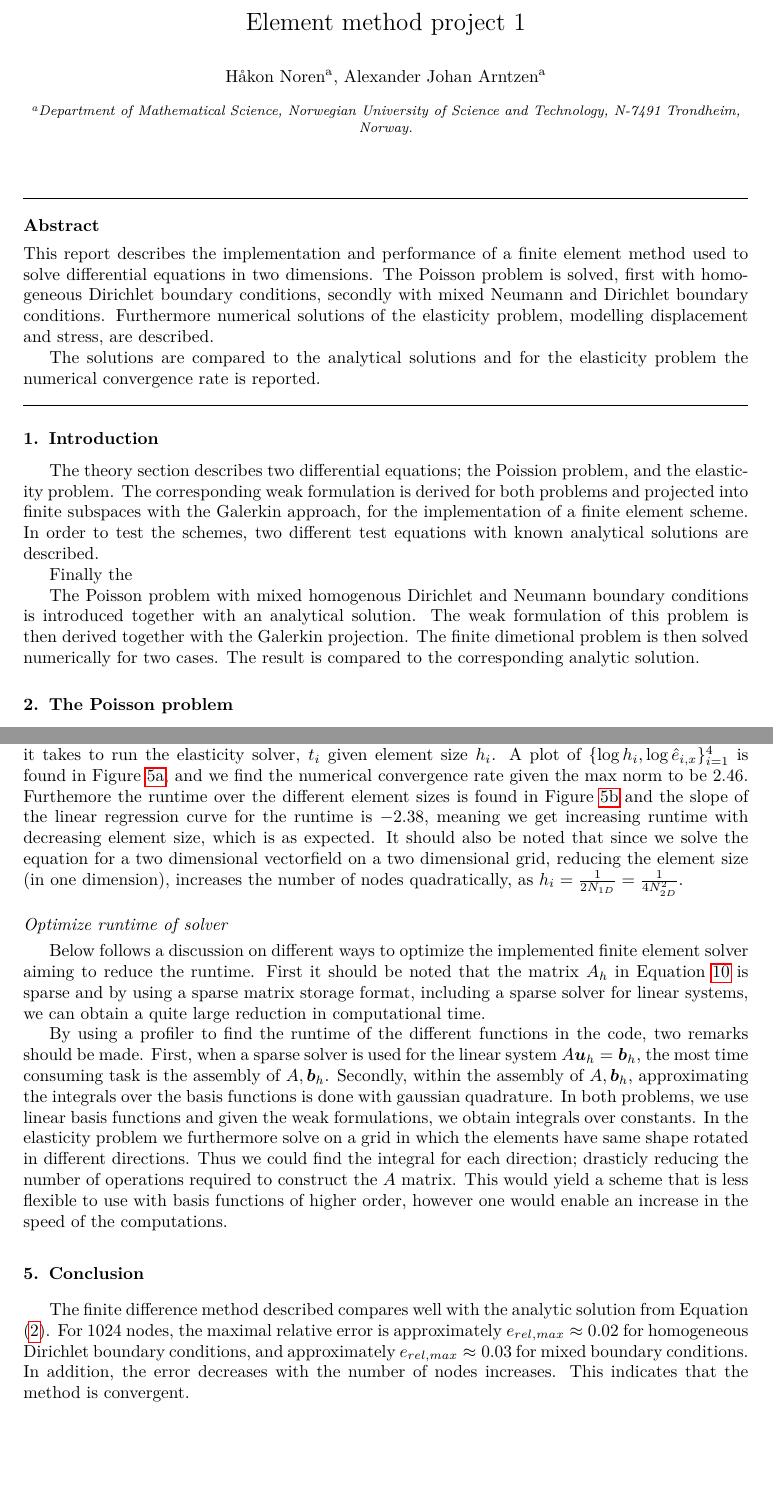
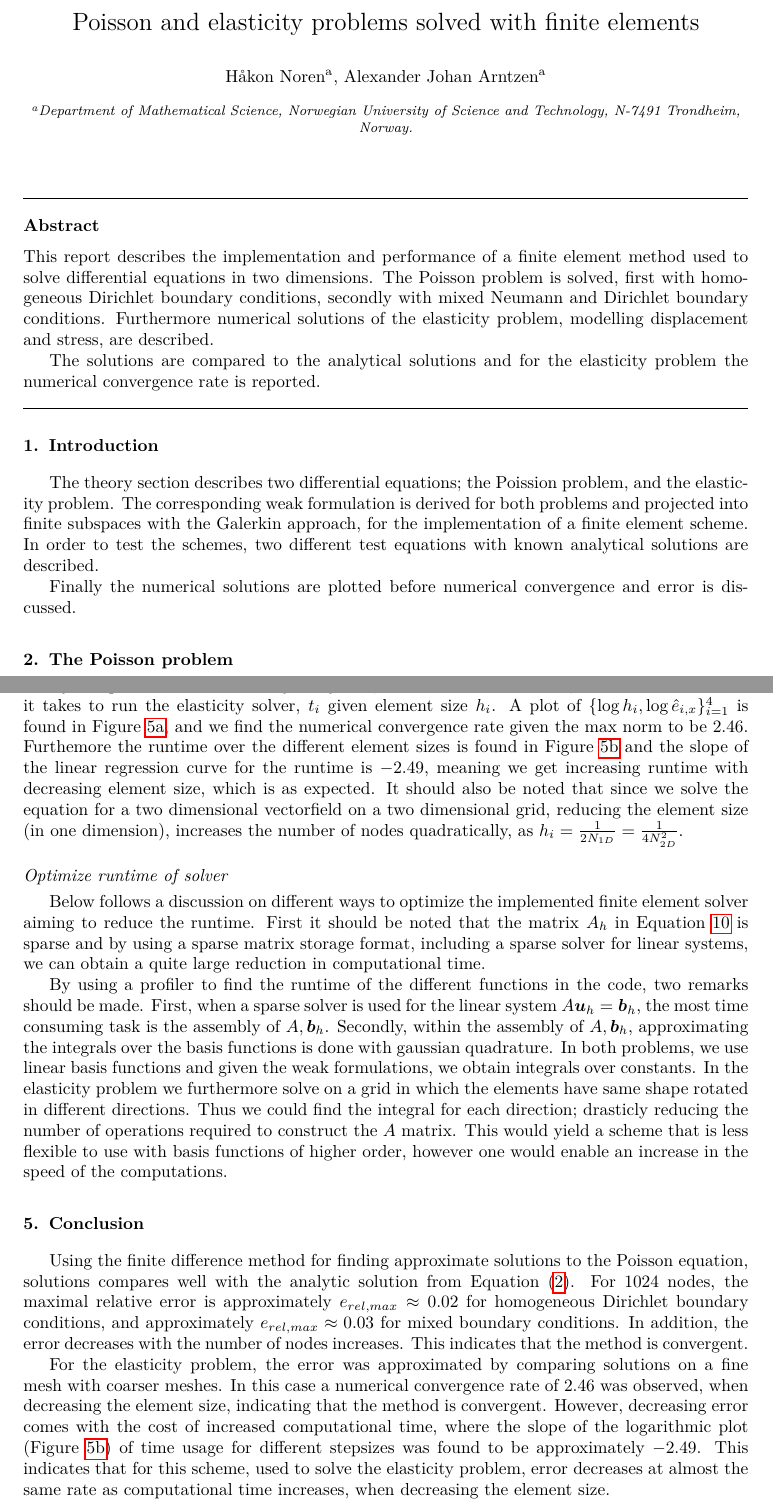
Before and after one commit to alexarntzen/FiniteElementProject, a LaTeX paper (report/main.tex): two parts of pages 1 and 10 of 14 before the commit and two parts of pages 1 and 10 of 15 after it, joined at a grey line, cut at the place of the change, the shorter picture padded with empty space. Compiled offline with pdfLaTeX.

Commit message:
More additions to the report. E and v is changed.

```diff
--- a/report/main.tex
+++ b/report/main.tex
@@ -97,7 +97,7 @@
 
 \begin{frontmatter}
 
-\title{Element method project 1}
+\title{Poisson and elasticity problems solved with finite elements}
 \author[matematikk]{Håkon Noren}
 
 \author[matematikk]{Alexander Johan Arntzen }
@@ -118,12 +118,7 @@ The solutions are compared to the analytical solutions and for the elasticity pr
 \section{Introduction}
 The theory section describes two differential equations; the Poission problem, and the elasticity problem. The corresponding weak formulation is derived for both problems and projected into finite subspaces with the Galerkin approach, for the implementation of a finite element scheme. In order to test the schemes, two different test equations with known analytical solutions are described.
 
-Finally the
-
-
-The Poisson problem with mixed homogenous Dirichlet and Neumann boundary conditions is introduced together with an analytical solution.
-The weak formulation of this problem is then derived together with the Galerkin projection.
-The finite dimetional problem is then solved numerically for two cases. The result is compared to the corresponding analytic solution.
+Finally the numerical solutions are plotted before numerical convergence and error is discussed.
 
 %%%%%%%%%%%%%%%%%%%%%%%%%%%%%%%%%%%%%%%%%%%%%%%%%%%%%%%%%%%%%%%%%%%%%%%%%
 \section{The Poisson problem}
@@ -699,7 +694,7 @@ The recovered stress for each node is then calculated by averageing the stress o
 
 Assuming the analytical solution to \eqref{weak_formulation_elastic} is unknown, a way to estimate the convergence rate is to solve \eqref{weak_formulation_matrix} using very small elements with size $h_{fine}$, finding the corresponding numerical solution $\bm U_f$, and estimate the error by finding solutions with larger element sizes $h_i >> h_{fine}$, yielding solutions $\bm U_{h,i}$. Hence we find the estimated error in max norm $\hat e_{i,r} = \|U_{f,r} - U_{h,i,r} \|_{\infty}$, where $r\in \{x,y\}$. Let $h_i \in \{\frac{1}{2^i}\}_{i=1}^4$, and $h_{fine} = \frac{1}{2^6}$ yielding $\{\hat e_{i,r}\}_{i=1}^4$. The max norm is used, because, if the $l_2$ norm was used, one would experience a slight increase in the error with increasing number of nodes. Finding the slope of the linear regression curve of the points $\{\log h_i,\log  \hat e_{i,r}\}_{i=1}^4$, we obtain the rate of convergence for our numerical scheme.
 
-By using the Time functionality of Python, one can find the runtime, the number of seconds it takes to run the elasticity solver, $t_i$ given element size $h_i$. A plot of $\{\log h_i,\log \hat e_{i,x}\}_{i=1}^4$ is found in Figure \ref{error-convergence-elastic}, and we find the numerical convergence rate given the max norm to be $2.46$. Furthemore the runtime over the different element sizes is found in Figure \ref{time-convergence-elastic} and the slope of the linear regression curve for the runtime is $-2.38$, meaning we get increasing runtime with decreasing element size, which is as expected. It should also be noted that since we solve the equation for a two dimensional vectorfield on a two dimensional grid, reducing the element size (in one dimension), increases the number of nodes quadratically, as $h_i = \frac{1}{2N_{1D}} = \frac{1}{4N_{2D}^2}$.
+By using the Time functionality of Python, one can find the runtime, the number of seconds it takes to run the elasticity solver, $t_i$ given element size $h_i$. A plot of $\{\log h_i,\log \hat e_{i,x}\}_{i=1}^4$ is found in Figure \ref{error-convergence-elastic}, and we find the numerical convergence rate given the max norm to be $2.46$. Furthemore the runtime over the different element sizes is found in Figure \ref{time-convergence-elastic} and the slope of the linear regression curve for the runtime is $-2.49$, meaning we get increasing runtime with decreasing element size, which is as expected. It should also be noted that since we solve the equation for a two dimensional vectorfield on a two dimensional grid, reducing the element size (in one dimension), increases the number of nodes quadratically, as $h_i = \frac{1}{2N_{1D}} = \frac{1}{4N_{2D}^2}$.
 
 \begin{figure}[t]
     \begin{subfigure}[t]{0.5\linewidth}
@@ -726,7 +721,10 @@ Below follows a discussion on different ways to optimize the implemented finite
 By using a profiler to find the runtime of the different functions in the code, two remarks should be made. First, when a sparse solver is used for the linear system $A \bm u_h = \bm b_h$, the most time consuming task is the assembly of $A,\bm b_h$. Secondly, within the assembly of $A,\bm b_h$, approximating the integrals over the basis functions is done with gaussian quadrature. In both problems, we use linear basis functions and given the weak formulations, we obtain integrals over constants. In the elasticity problem we furthermore solve on a grid in which the elements have same shape rotated in different directions. Thus we could find the integral for each direction; drasticly reducing the number of operations required to construct the $A$ matrix. This would yield a scheme that is less flexible to use with basis functions of higher order, however one would enable an increase in the speed of the computations.
 
 \section{Conclusion}
-The finite difference method described compares well with the analytic solution from Equation \eqref{analytical-solution}. For 1024 nodes, the maximal relative error is approximately $e_{rel,max} \approx 0.02$ for homogeneous Dirichlet boundary conditions, and approximately $e_{rel,max} \approx 0.03$ for mixed boundary conditions. In addition, the error decreases with  the number of nodes increases. This indicates that the method is convergent.
+
+Using the finite difference method for finding approximate solutions to the Poisson equation, solutions compares well with the analytic solution from Equation \eqref{analytical-solution}. For 1024 nodes, the maximal relative error is approximately $e_{rel,max} \approx 0.02$ for homogeneous Dirichlet boundary conditions, and approximately $e_{rel,max} \approx 0.03$ for mixed boundary conditions. In addition, the error decreases with the number of nodes increases. This indicates that the method is convergent.
+
+For the elasticity problem, the error was approximated by comparing solutions on a fine mesh with coarser meshes. In this case a numerical convergence rate of $2.46$ was observed, when decreasing the element size, indicating that the method is convergent. However, decreasing error comes with the cost of increased computational time, where the slope of the logarithmic plot (Figure \ref{time-convergence-elastic}) of time usage for different stepsizes was found to be approximately $-2.49$. This indicates that for this scheme, used to solve the elasticity problem, error decreases at almost the same rate as computational time increases, when decreasing the element size.
 
 
 \bibliography{ref}
```
Also changed, not shown: report/main.tex (6 more changed lines), 2 other files.
